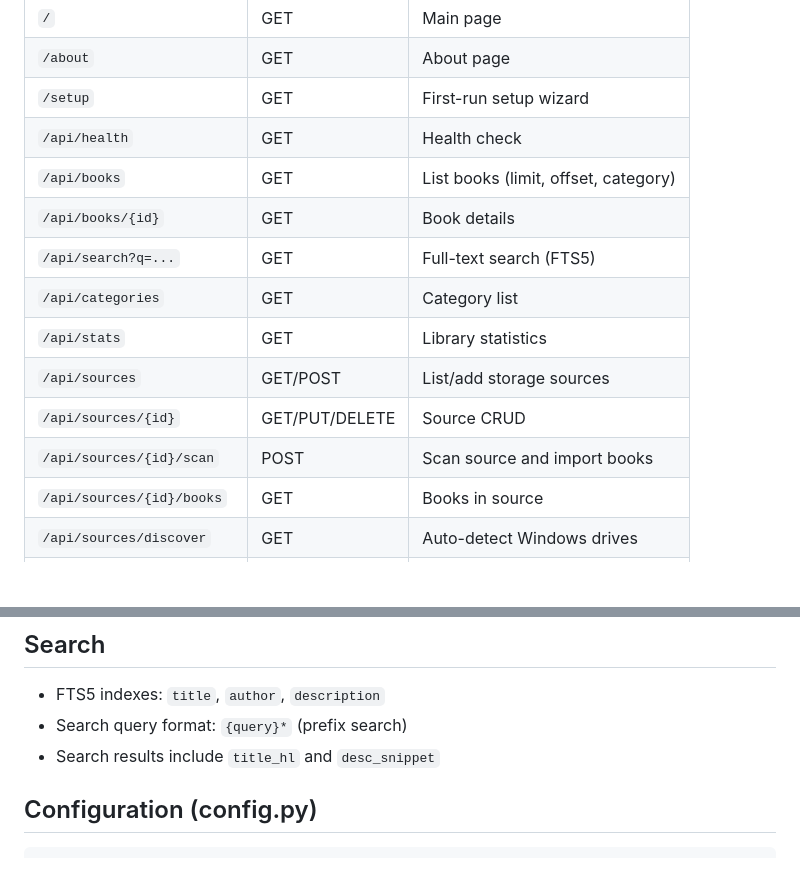
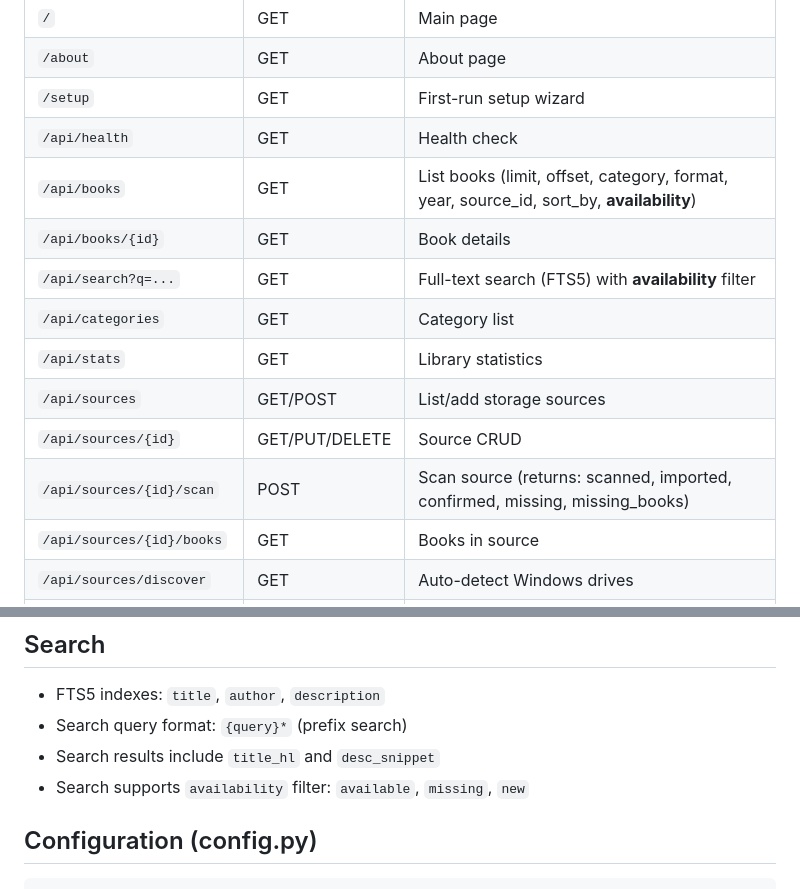
Before and after one commit to ksm-h-dev/HomeLibrary, a Markdown page: AGENTS.md, 2 parts joined by grey strips. Rendered like a GitHub page; blank space fills up the shorter version.

```diff
--- a/AGENTS.md
+++ b/AGENTS.md
@@ -93,14 +98,14 @@ Sources table supports: `local`, `hdd`, `ssd`, `dvd`, `nas`, `network`, `cloud`
 | `/about` | GET | About page |
 | `/setup` | GET | First-run setup wizard |
 | `/api/health` | GET | Health check |
-| `/api/books` | GET | List books (limit, offset, category) |
+| `/api/books` | GET | List books (limit, offset, category, format, year, source_id, sort_by, **availability**) |
 | `/api/books/{id}` | GET | Book details |
-| `/api/search?q=...` | GET | Full-text search (FTS5) |
+| `/api/search?q=...` | GET | Full-text search (FTS5) with **availability** filter |
 | `/api/categories` | GET | Category list |
 | `/api/stats` | GET | Library statistics |
 | `/api/sources` | GET/POST | List/add storage sources |
 | `/api/sources/{id}` | GET/PUT/DELETE | Source CRUD |
-| `/api/sources/{id}/scan` | POST | Scan source and import books |
+| `/api/sources/{id}/scan` | POST | Scan source (returns: scanned, imported, confirmed, missing, missing_books) |
 | `/api/sources/{id}/books` | GET | Books in source |
 | `/api/sources/discover` | GET | Auto-detect Windows drives |
 | `/api/setup/status` | GET | Setup status |
@@ -116,6 +121,7 @@ Sources table supports: `local`, `hdd`, `ssd`, `dvd`, `nas`, `network`, `cloud`
 - FTS5 indexes: `title`, `author`, `description`
 - Search query format: `{query}*` (prefix search)
 - Search results include `title_hl` and `desc_snippet`
+- Search supports `availability` filter: `available`, `missing`, `new`
 
 ## Configuration (config.py)
 
```
Also changed, not shown: other parts of AGENTS.md (+14 -5 lines).
